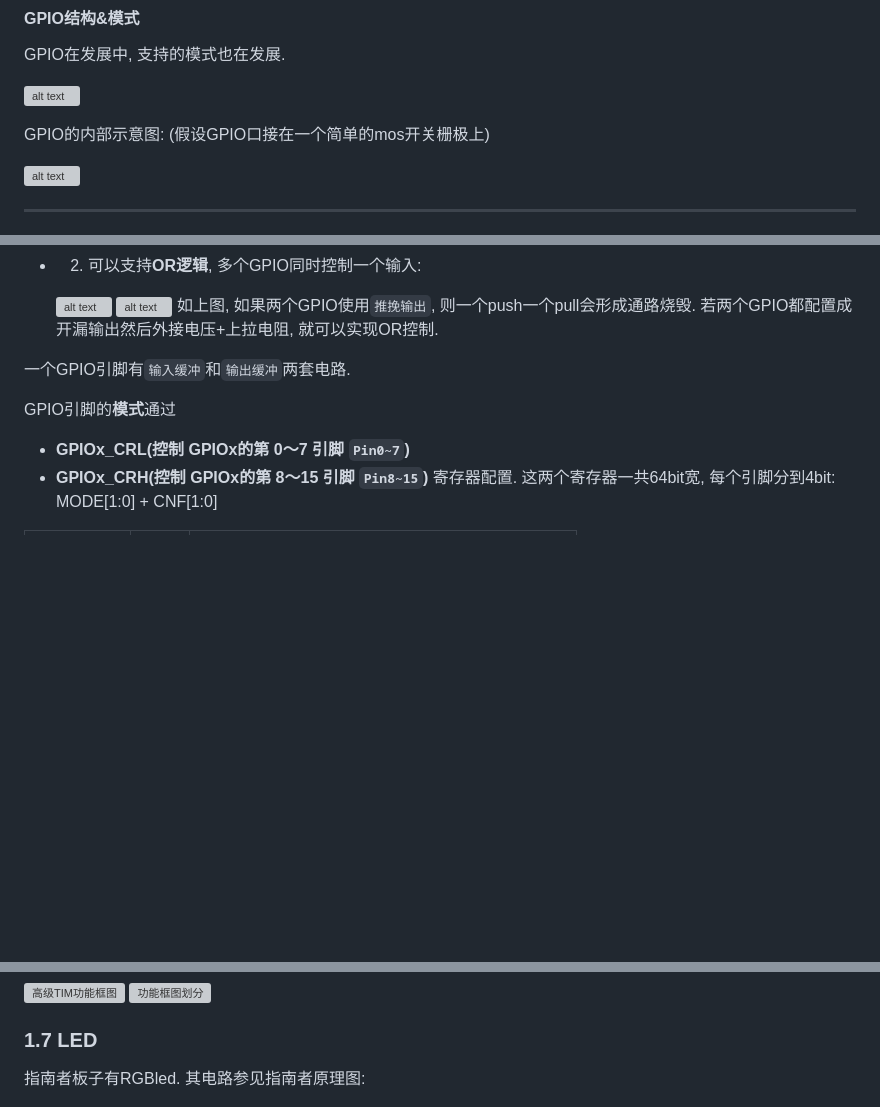
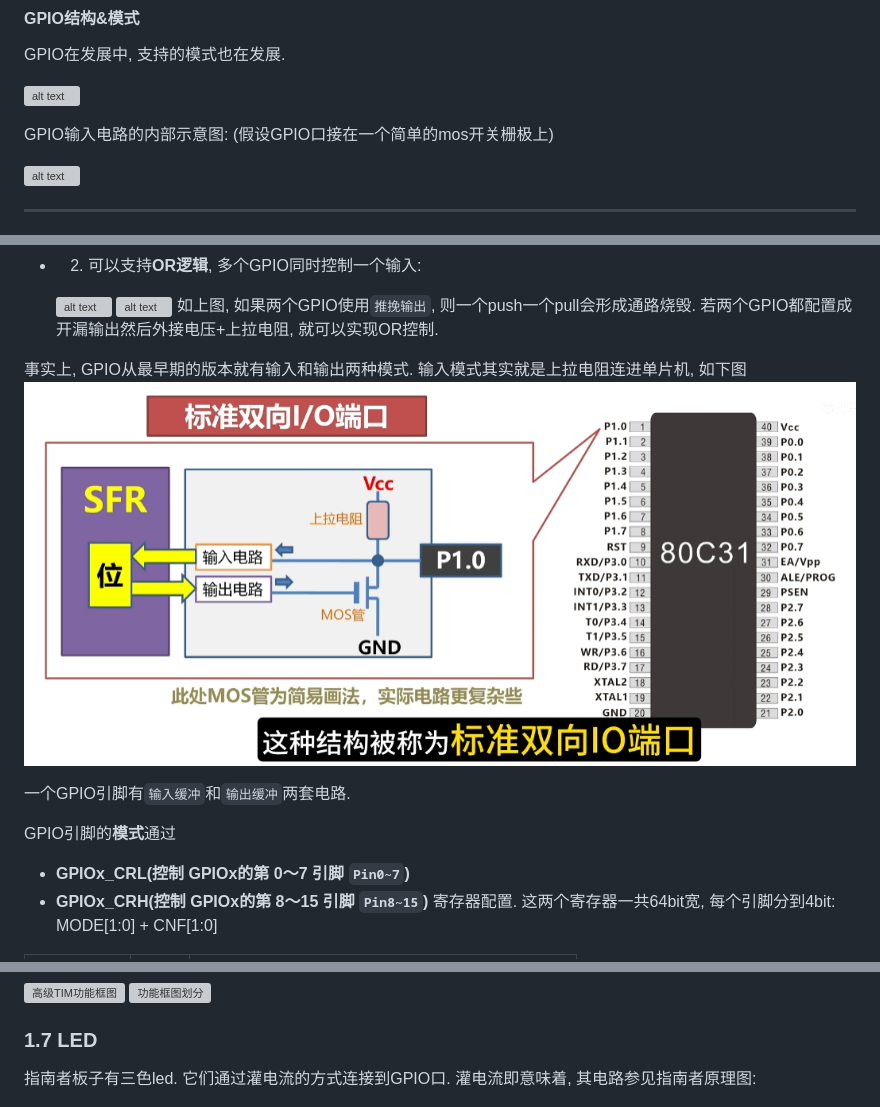
Before and after one commit to azazelplus/markdown_notes, a Markdown page: stm32notes/stm32.md, 3 parts joined by grey strips. Drawn GitHub-style; pictures changed too: stm32notes/image-131.png (added); blank space fills up the shorter version; grey boxes are pictures that could not be loaded.

Commit message:
autosave

```diff
--- a/stm32notes/stm32.md
+++ b/stm32notes/stm32.md
@@ -318,7 +318,7 @@ GPIO在发展中, 支持的模式也在发展.
 
 ![alt text](image-130.png)
 
-GPIO的内部示意图: (假设GPIO口接在一个简单的mos开关栅极上)
+GPIO输入电路的内部示意图: (假设GPIO口接在一个简单的mos开关栅极上)
 
 ![alt text](image-125.png)
 
@@ -358,6 +358,10 @@ GPIO的内部示意图: (假设GPIO口接在一个简单的mos开关栅极上)
 如上图, 如果两个GPIO使用`推挽输出`, 则一个push一个pull会形成通路烧毁.
 若两个GPIO都配置成开漏输出然后外接电压+上拉电阻, 就可以实现OR控制.
 
+
+
+事实上, GPIO从最早期的版本就有输入和输出两种模式. 输入模式其实就是上拉电阻连进单片机, 如下图
+![alt text](image-131.png)
 
 一个GPIO引脚有`输入缓冲`和`输出缓冲`两套电路.
 
@@ -656,7 +660,7 @@ uint8_t TIM_ClockDivision;
 
 ### 1.7 LED
 
-指南者板子有RGBled.
+指南者板子有三色led. 它们通过灌电流的方式连接到GPIO口. 灌电流即意味着,
 其电路参见指南者原理图:
 
 ![alt text](image-81.png)
```
